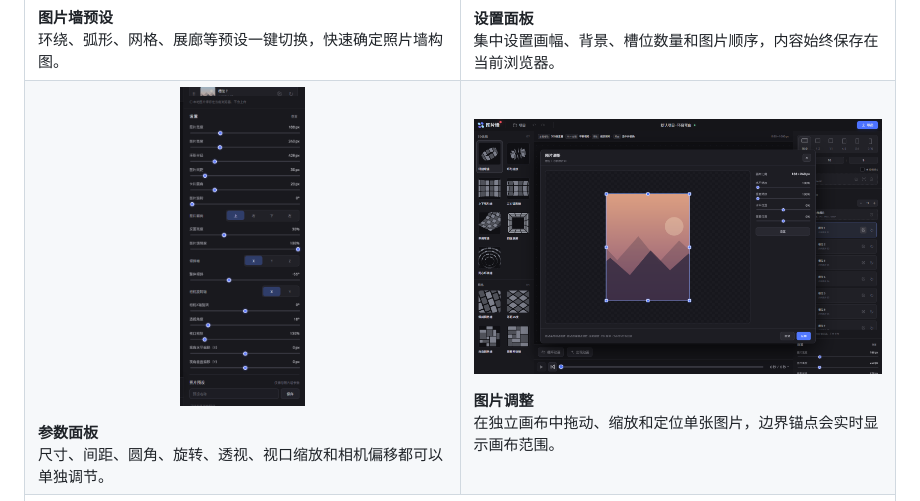
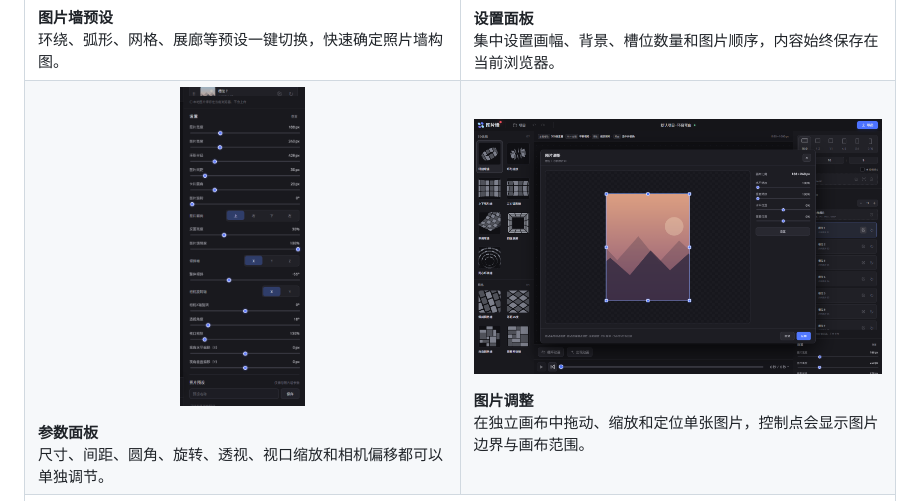
Before and after one commit to bangbang-PPT/bangbang-photo-wall-editor, a Markdown page: README.md, the part around the change. GitHub-like rendering.

Commit message:
docs: clarify image adjustment wording

```diff
--- a/README.md
+++ b/README.md
@@ -40,7 +40,7 @@
   </tr>
   <tr>
     <td width="50%" valign="top"><p align="center"><img src="docs/screenshots/inspector-settings.png" alt="右侧参数面板" height="320"></p><strong>参数面板</strong><br>尺寸、间距、圆角、旋转、透视、视口缩放和相机偏移都可以单独调节。</td>
-    <td width="50%" valign="top"><p align="center"><img src="docs/screenshots/image-editor.png" alt="图片调整弹窗" height="320"></p><strong>图片调整</strong><br>在独立画布中拖动、缩放和定位单张图片，边界锚点会实时显示画布范围。</td>
+    <td width="50%" valign="top"><p align="center"><img src="docs/screenshots/image-editor.png" alt="图片调整弹窗" height="320"></p><strong>图片调整</strong><br>在独立画布中拖动、缩放和定位单张图片，控制点会显示图片边界与画布范围。</td>
   </tr>
   <tr>
     <td colspan="2" valign="top"><p align="center"><img src="docs/screenshots/timeline-animation-strip.png" alt="底部动画时间轴" width="100%"></p><strong>动画时间轴</strong><br>出现动画、循环动画、关键帧和播放控制集中在底部，时间轴时长直接决定导出时长。</td>
```
